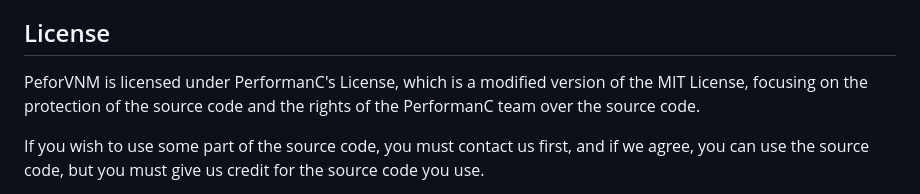
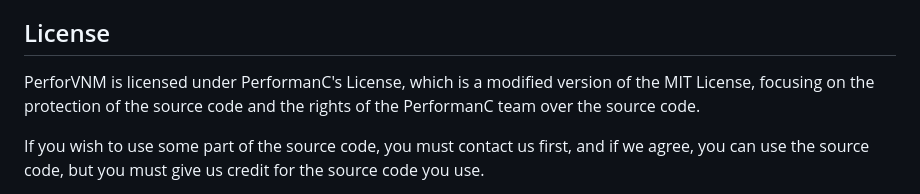
Before and after one commit to PerformanC/PerforVNMaker, a Markdown page: README.md, the part around the change. GitHub-like rendering.

Commit message:
fix: typo
This commit fixes a small typo in the README.md.

```diff
--- a/README.md
+++ b/README.md
@@ -110,7 +110,7 @@ You can join [our Discord server](https://discord.gg/uPveNfTuCJ) to talk with th
 
 ## License
 
-PeforVNM is licensed under PerformanC's License, which is a modified version of the MIT License, focusing on the protection of the source code and the rights of the PerformanC team over the source code.
+PerforVNM is licensed under PerformanC's License, which is a modified version of the MIT License, focusing on the protection of the source code and the rights of the PerformanC team over the source code.
 
 If you wish to use some part of the source code, you must contact us first, and if we agree, you can use the source code, but you must give us credit for the source code you use.
 
```
